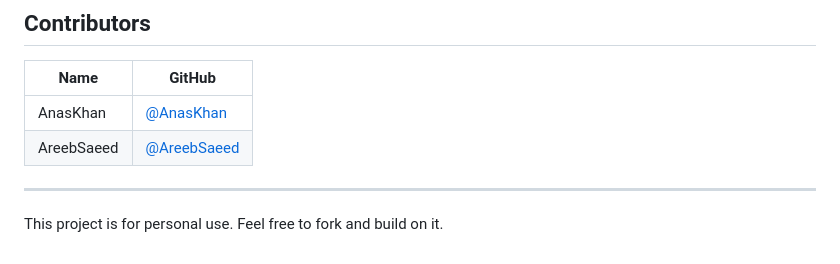
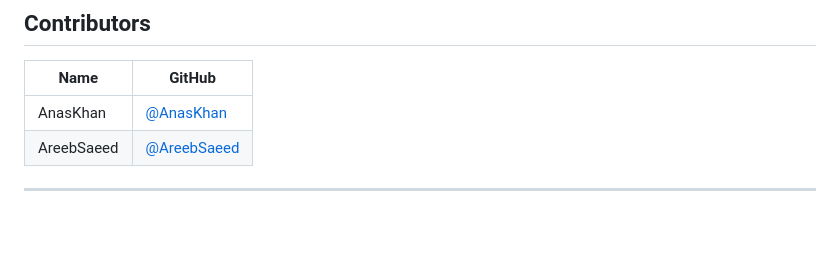
Before and after one commit to Hasan279/Gitogether, a Markdown page: README.md, the part around the change. Rendered like a GitHub page; blank space fills up the shorter version.

Commit message:
.
Removed personal use disclaimer from README.

```diff
--- a/README.md
+++ b/README.md
@@ -125,4 +125,3 @@ Visit `http://localhost:5000` in your browser.
 | AreebSaeed | [@AreebSaeed](https://github.com/AreebSaeed) |
 
 ---
-This project is for personal use. Feel free to fork and build on it.
```
